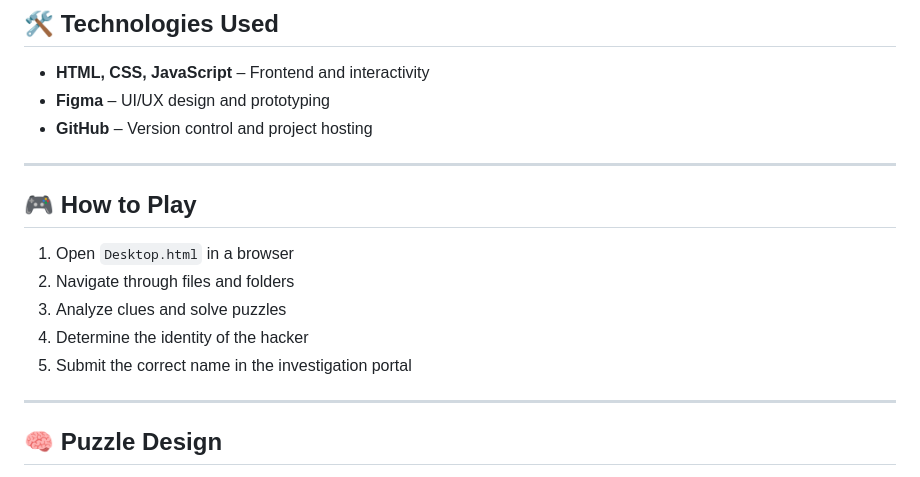
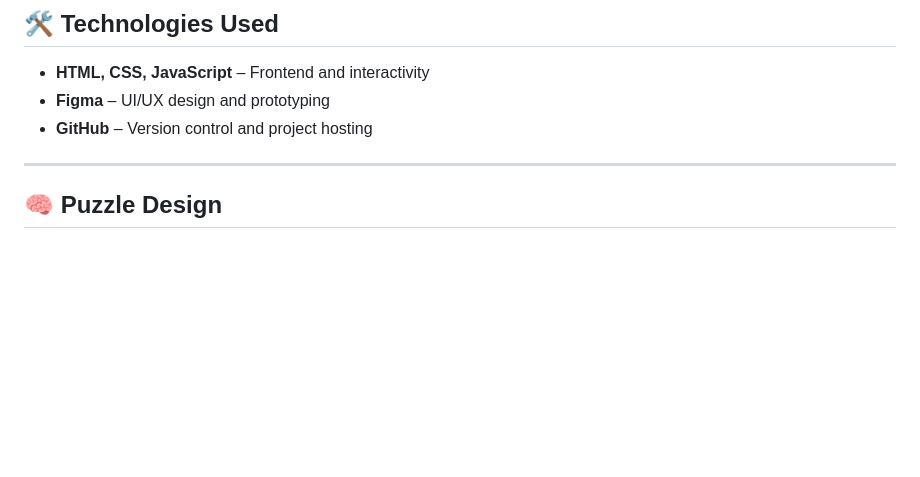
Before and after one commit to cmarsalko/The_Eras_Breach, a Markdown page: README.md, the part around the change. Rendered like a GitHub page; blank space fills up the shorter version.

Commit message:
Remove 'How to Play' section from README
Removed the 'How to Play' section from the README.

```diff
--- a/README.md
+++ b/README.md
@@ -30,16 +30,6 @@ This project is designed to introduce users to fundamental cybersecurity concept
 - **HTML, CSS, JavaScript** – Frontend and interactivity
 - **Figma** – UI/UX design and prototyping
 - **GitHub** – Version control and project hosting
-
----
-
-## 🎮 How to Play
-
-1. Open `Desktop.html` in a browser
-2. Navigate through files and folders
-3. Analyze clues and solve puzzles
-4. Determine the identity of the hacker
-5. Submit the correct name in the investigation portal
 
 ---
 
```
